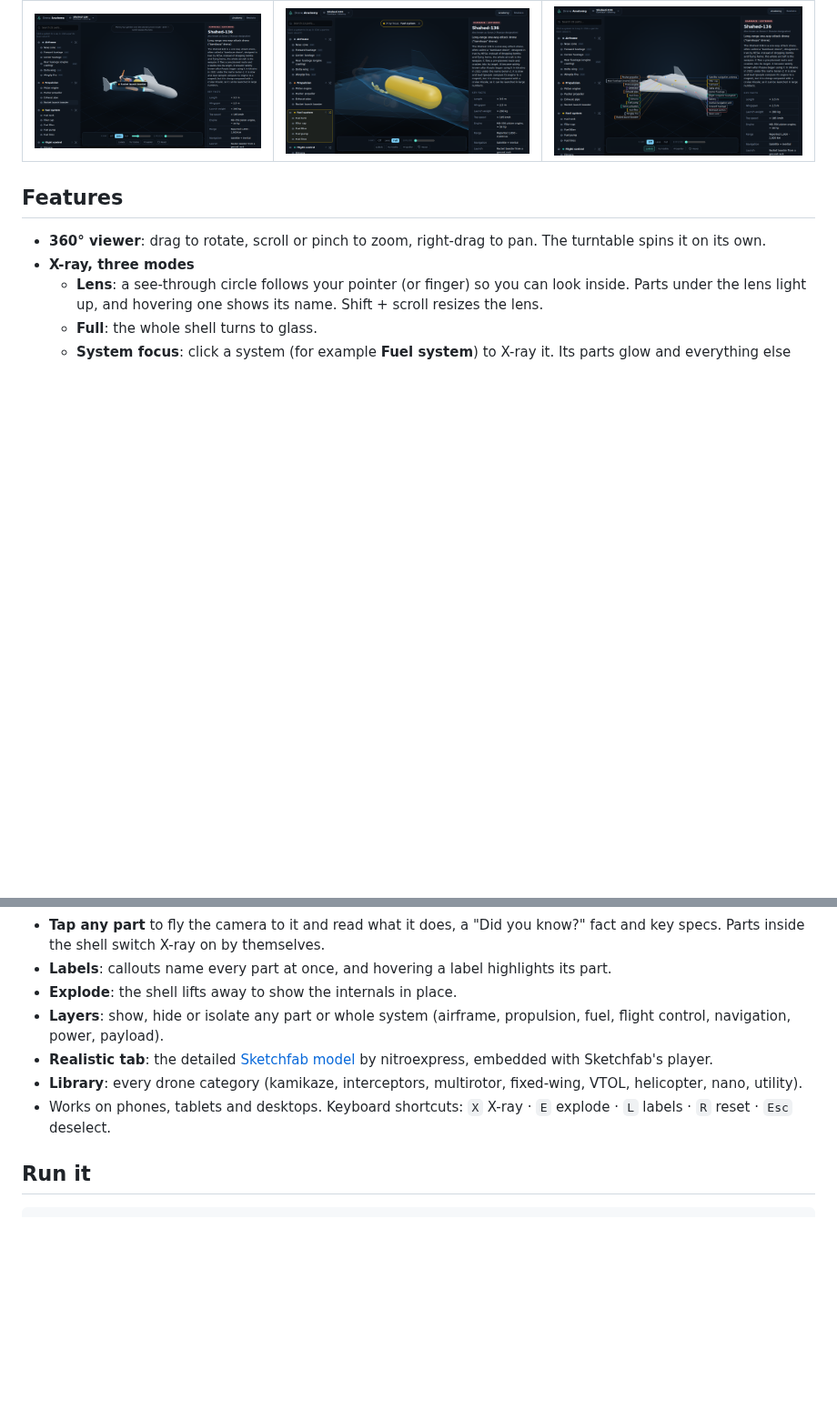
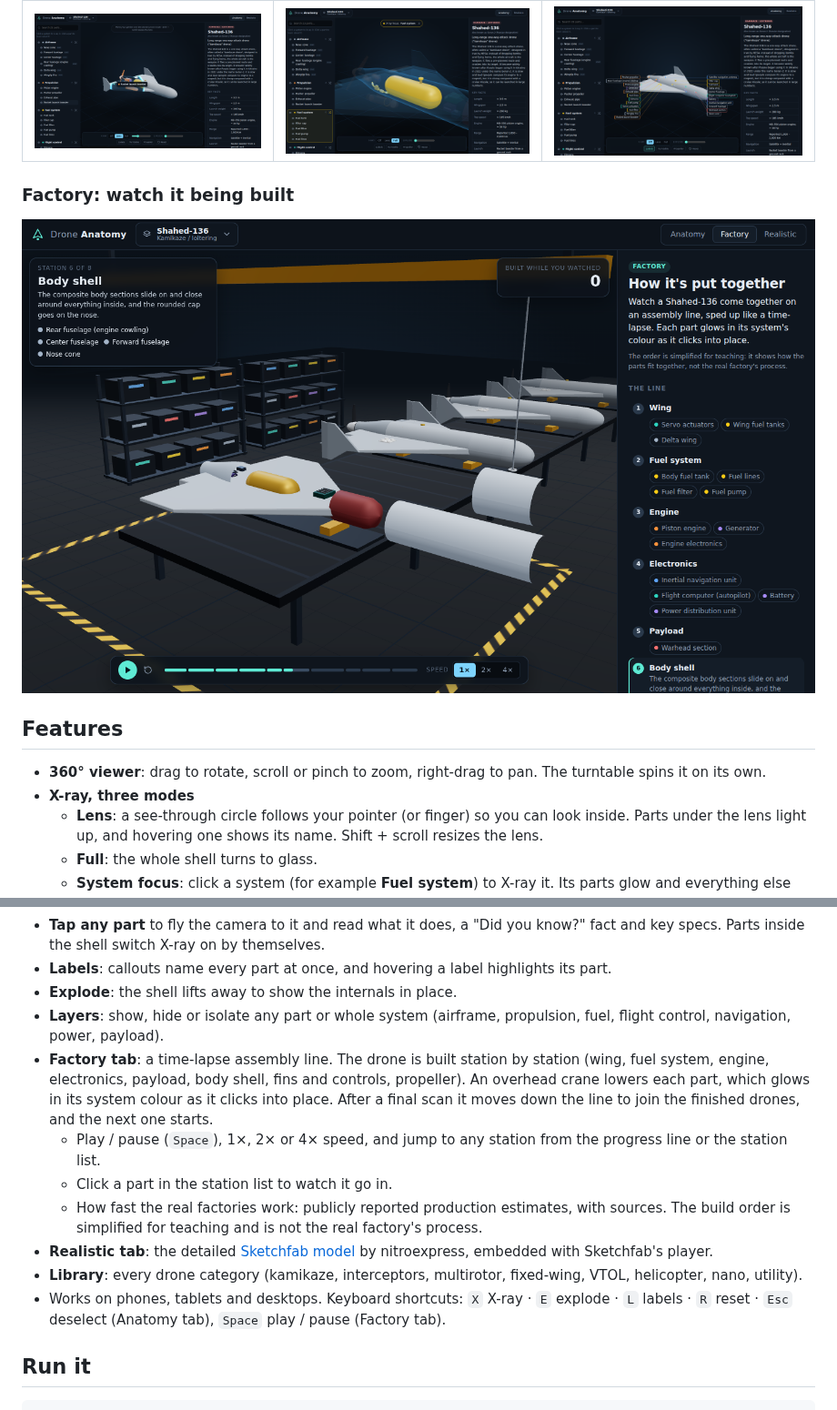
Before and after one commit to pawzerz9999-code/Anatomy, a Markdown page: README.md, 2 parts joined by grey strips. Shown at 91% size. GitHub-like rendering; pictures changed too: docs/factory.png (added); blank space fills up the shorter version.

```diff
--- a/README.md
+++ b/README.md
@@ -11,6 +11,10 @@ The first drone is the **Shahed-136**, a long-range one-way attack ("kamikaze")
 | --- | --- | --- |
 | ![Hover lens](docs/hover-lens.png) | ![Fuel system](docs/fuel-xray.png) | ![Labels](docs/labels.png) |
 
+### Factory: watch it being built
+
+![Factory view: the body sections slide on over the parts inside](docs/factory.png)
+
 ## Features
 
 - **360° viewer**: drag to rotate, scroll or pinch to zoom, right-drag to pan. The turntable spins it on its own.
@@ -22,9 +26,13 @@ The first drone is the **Shahed-136**, a long-range one-way attack ("kamikaze")
 - **Labels**: callouts name every part at once, and hovering a label highlights its part.
 - **Explode**: the shell lifts away to show the internals in place.
 - **Layers**: show, hide or isolate any part or whole system (airframe, propulsion, fuel, flight control, navigation, power, payload).
+- **Factory tab**: a time-lapse assembly line. The drone is built station by station (wing, fuel system, engine, electronics, payload, body shell, fins and controls, propeller). An overhead crane lowers each part, which glows in its system colour as it clicks into place. After a final scan it moves down the line to join the finished drones, and the next one starts.
+  - Play / pause (`Space`), 1×, 2× or 4× speed, and jump to any station from the progress line or the station list.
+  - Click a part in the station list to watch it go in.
+  - How fast the real factories work: publicly reported production estimates, with sources. The build order is simplified for teaching and is not the real factory's process.
 - **Realistic tab**: the detailed [Sketchfab model](https://sketchfab.com/3d-models/hesa-shahed-136-3d-cad-model-e09fba235055433ba7bb7fb5a0d4da87) by nitroexpress, embedded with Sketchfab's player.
 - **Library**: every drone category (kamikaze, interceptors, multirotor, fixed-wing, VTOL, helicopter, nano, utility).
-- Works on phones, tablets and desktops. Keyboard shortcuts: `X` X-ray · `E` explode · `L` labels · `R` reset · `Esc` deselect.
+- Works on phones, tablets and desktops. Keyboard shortcuts: `X` X-ray · `E` explode · `L` labels · `R` reset · `Esc` deselect (Anatomy tab), `Space` play / pause (Factory tab).
 
 ## Run it
 
```
Also changed, not shown: other parts of README.md (+7 -2 lines), 17 other files.
